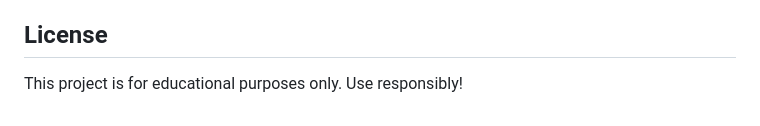
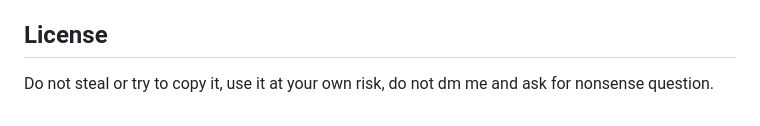
Before and after one commit to meocloninggf/Discord-Autobot_force, a Markdown page: README.md, the part around the change. Rendered like a GitHub page.

```diff
--- a/README.md
+++ b/README.md
@@ -93,4 +93,4 @@ node meomundep_discord.js
 - **Channel:** [Visit the Channel](https://t.me/KeoAirDropFreeNee)
 
 ## License
-This project is for educational purposes only. Use responsibly!
+Do not steal or try to copy it, use it at your own risk, do not dm me and ask for nonsense question.
```
